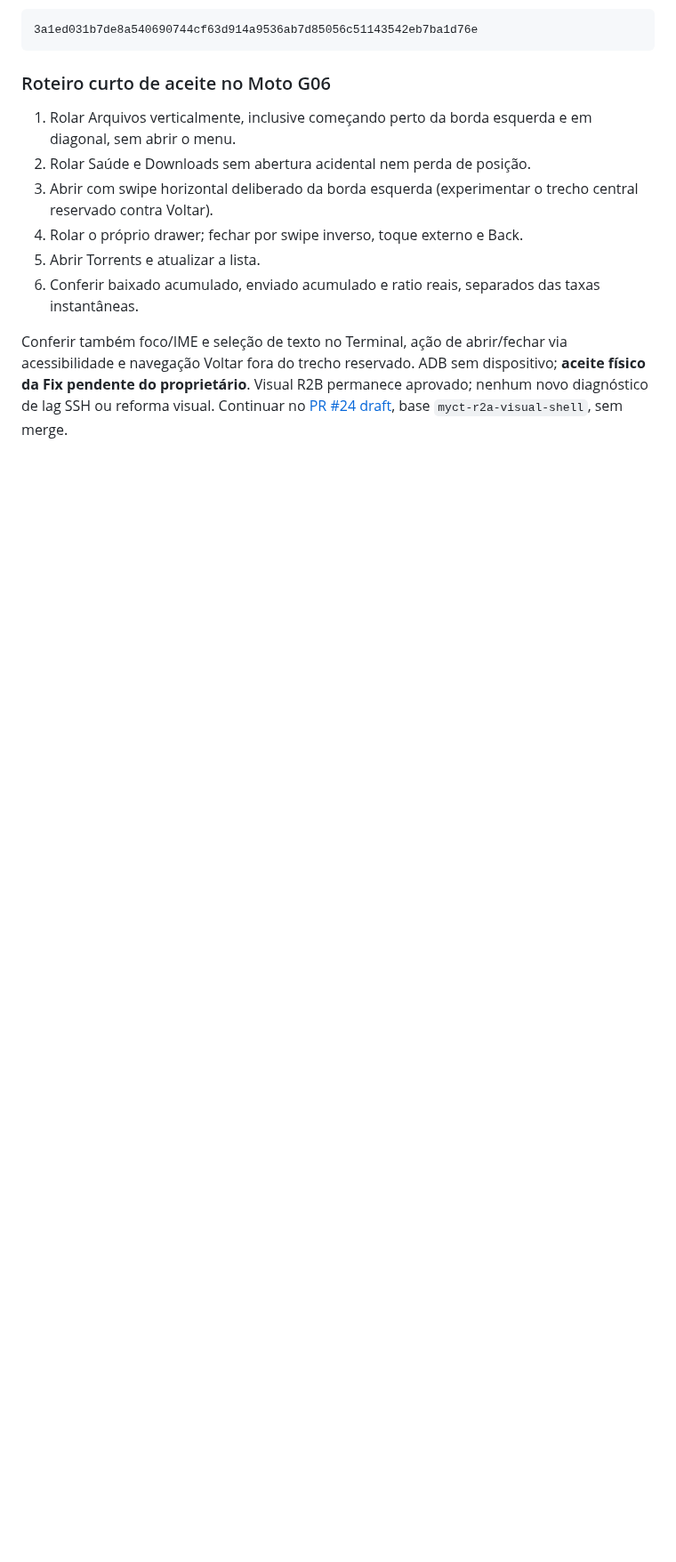
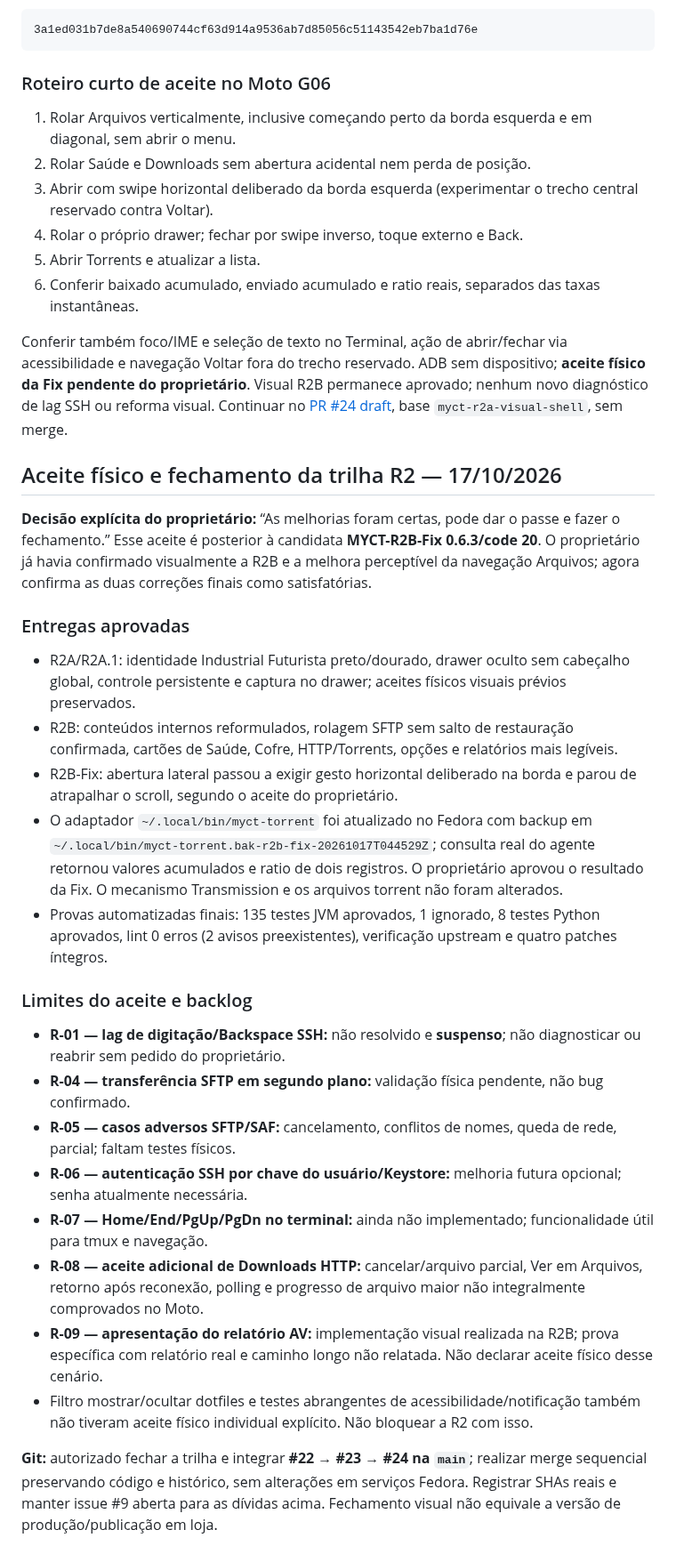
Before and after one commit to Samuel-Francisco-AS/My-CT, a Markdown page: docs/MYCT-R2B-REFINAMENTO-TELAS.md, the part around the change. Shown at 89% size. GitHub-like rendering; blank space fills up the shorter version.

Commit message:
docs(myct-r2): aceite físico final 0.6.3 e dívidas remanescentes

```diff
--- a/docs/MYCT-R2B-REFINAMENTO-TELAS.md
+++ b/docs/MYCT-R2B-REFINAMENTO-TELAS.md
@@ -126,3 +126,27 @@ Substituição atômica somente de `~/.local/bin/myct-torrent`, permissão **070
 6. Conferir baixado acumulado, enviado acumulado e ratio reais, separados das taxas instantâneas.
 
 Conferir também foco/IME e seleção de texto no Terminal, ação de abrir/fechar via acessibilidade e navegação Voltar fora do trecho reservado. ADB sem dispositivo; **aceite físico da Fix pendente do proprietário**. Visual R2B permanece aprovado; nenhum novo diagnóstico de lag SSH ou reforma visual. Continuar no [PR #24 draft](https://github.com/Samuel-Francisco-AS/My-CT/pull/24), base `myct-r2a-visual-shell`, sem merge.
+
+
+## Aceite físico e fechamento da trilha R2 — 17/10/2026
+
+**Decisão explícita do proprietário:** “As melhorias foram certas, pode dar o passe e fazer o fechamento.” Esse aceite é posterior à candidata **MYCT-R2B-Fix 0.6.3/code 20**. O proprietário já havia confirmado visualmente a R2B e a melhora perceptível da navegação Arquivos; agora confirma as duas correções finais como satisfatórias.
+
+### Entregas aprovadas
+- R2A/R2A.1: identidade Industrial Futurista preto/dourado, drawer oculto sem cabeçalho global, controle persistente e captura no drawer; aceites físicos visuais prévios preservados.
+- R2B: conteúdos internos reformulados, rolagem SFTP sem salto de restauração confirmada, cartões de Saúde, Cofre, HTTP/Torrents, opções e relatórios mais legíveis.
+- R2B-Fix: abertura lateral passou a exigir gesto horizontal deliberado na borda e parou de atrapalhar o scroll, segundo o aceite do proprietário.
+- O adaptador `~/.local/bin/myct-torrent` foi atualizado no Fedora com backup em `~/.local/bin/myct-torrent.bak-r2b-fix-20261017T044529Z`; consulta real do agente retornou valores acumulados e ratio de dois registros. O proprietário aprovou o resultado da Fix. O mecanismo Transmission e os arquivos torrent não foram alterados.
+- Provas automatizadas finais: 135 testes JVM aprovados, 1 ignorado, 8 testes Python aprovados, lint 0 erros (2 avisos preexistentes), verificação upstream e quatro patches íntegros.
+
+### Limites do aceite e backlog
+- **R-01 — lag de digitação/Backspace SSH:** não resolvido e **suspenso**; não diagnosticar ou reabrir sem pedido do proprietário.
+- **R-04 — transferência SFTP em segundo plano:** validação física pendente, não bug confirmado.
+- **R-05 — casos adversos SFTP/SAF:** cancelamento, conflitos de nomes, queda de rede, parcial; faltam testes físicos.
+- **R-06 — autenticação SSH por chave do usuário/Keystore:** melhoria futura opcional; senha atualmente necessária.
+- **R-07 — Home/End/PgUp/PgDn no terminal:** ainda não implementado; funcionalidade útil para tmux e navegação.
+- **R-08 — aceite adicional de Downloads HTTP:** cancelar/arquivo parcial, Ver em Arquivos, retorno após reconexão, polling e progresso de arquivo maior não integralmente comprovados no Moto.
+- **R-09 — apresentação do relatório AV:** implementação visual realizada na R2B; prova específica com relatório real e caminho longo não relatada. Não declarar aceite físico desse cenário.
+- Filtro mostrar/ocultar dotfiles e testes abrangentes de acessibilidade/notificação também não tiveram aceite físico individual explícito. Não bloquear a R2 com isso.
+
+**Git:** autorizado fechar a trilha e integrar **#22 → #23 → #24 na `main`**; realizar merge sequencial preservando código e histórico, sem alterações em serviços Fedora. Registrar SHAs reais e manter issue #9 aberta para as dívidas acima. Fechamento visual não equivale a versão de produção/publicação em loja.
```
